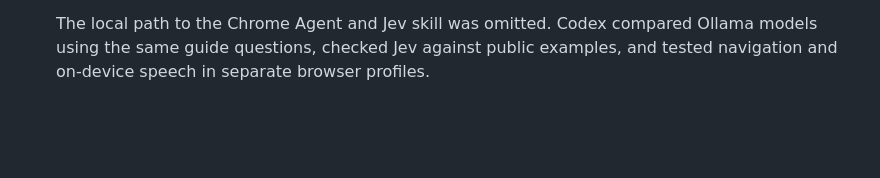
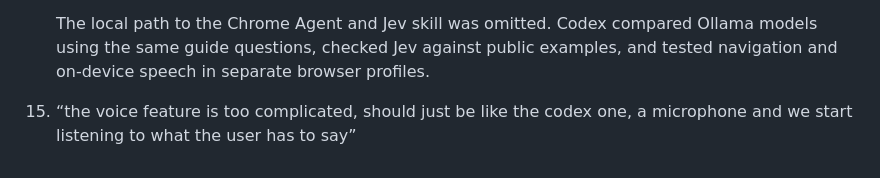
Before and after one commit to rafamarins/veritas-agent, a Markdown page: PROMPTS.md, the part around the change. Drawn GitHub-style; blank space fills up the shorter version.

```diff
--- a/PROMPTS.md
+++ b/PROMPTS.md
@@ -43,3 +43,5 @@ Rafael’s prompts to Codex, in order.
     Also look at any other OSS models for the chat that might be faster, we're doing rag here with the data so we can chose something lighter that might work best for rag.”
 
     The local path to the Chrome Agent and Jev skill was omitted. Codex compared Ollama models using the same guide questions, checked Jev against public examples, and tested navigation and on-device speech in separate browser profiles.
+
+15. “the voice feature is too complicated, should just be like the codex one, a microphone and we start listening to what the user has to say”
```
Also changed, not shown: README.md (+5 -5 lines), docs/ask-veritas.png, 10 other files.
